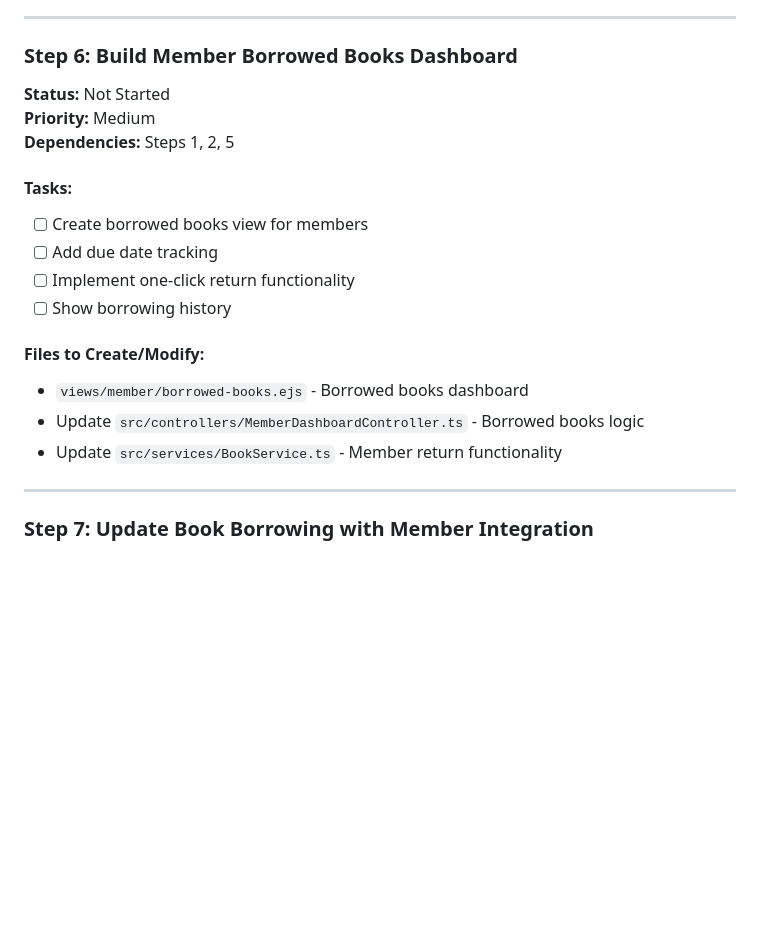
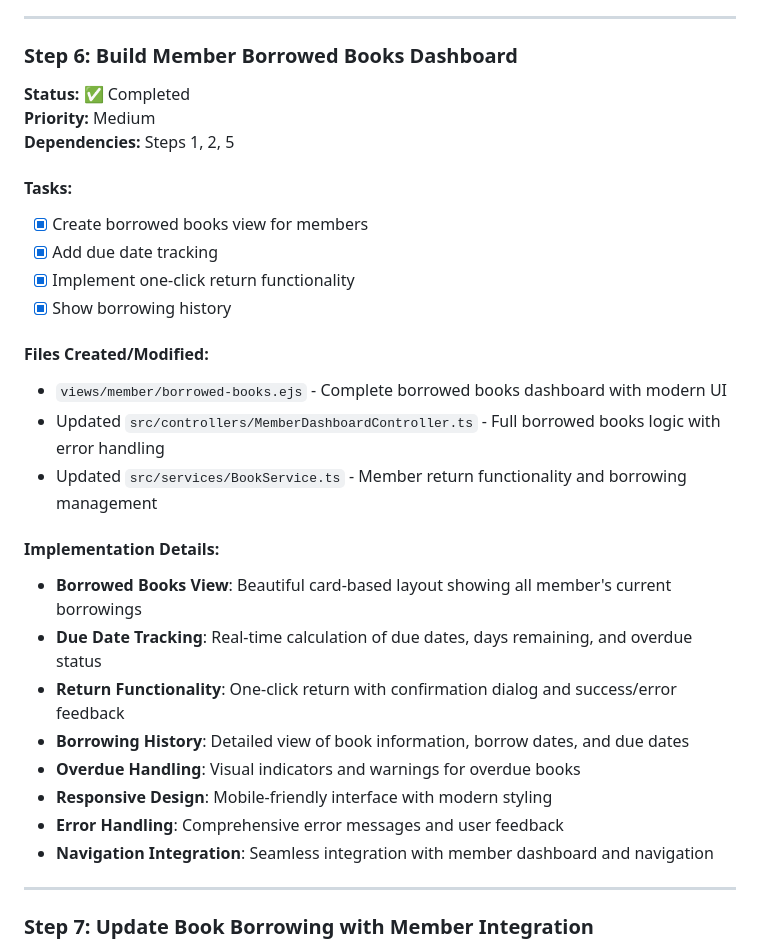
Before and after one commit to rkondratowicz/team4-library-web-app, a Markdown page: mtable_breakdown.md, the part around the change. Rendered like a GitHub page; blank space fills up the shorter version.

Commit message:
step6mtable

```diff
--- a/mtable_breakdown.md
+++ b/mtable_breakdown.md
@@ -142,20 +142,30 @@ CREATE TABLE members (
 ---
 
 ### **Step 6: Build Member Borrowed Books Dashboard**
-**Status:** Not Started
+**Status:** ✅ Completed
 **Priority:** Medium
 **Dependencies:** Steps 1, 2, 5
 
 #### Tasks:
-- [ ] Create borrowed books view for members
-- [ ] Add due date tracking
-- [ ] Implement one-click return functionality
-- [ ] Show borrowing history
+- [x] Create borrowed books view for members
+- [x] Add due date tracking
+- [x] Implement one-click return functionality
+- [x] Show borrowing history
 
-#### Files to Create/Modify:
-- `views/member/borrowed-books.ejs` - Borrowed books dashboard
-- Update `src/controllers/MemberDashboardController.ts` - Borrowed books logic
-- Update `src/services/BookService.ts` - Member return functionality
+#### Files Created/Modified:
+- `views/member/borrowed-books.ejs` - Complete borrowed books dashboard with modern UI
+- Updated `src/controllers/MemberDashboardController.ts` - Full borrowed books logic with error handling
+- Updated `src/services/BookService.ts` - Member return functionality and borrowing management
+
+#### Implementation Details:
+- **Borrowed Books View**: Beautiful card-based layout showing all member's current borrowings
+- **Due Date Tracking**: Real-time calculation of due dates, days remaining, and overdue status
+- **Return Functionality**: One-click return with confirmation dialog and success/error feedback
+- **Borrowing History**: Detailed view of book information, borrow dates, and due dates
+- **Overdue Handling**: Visual indicators and warnings for overdue books
+- **Responsive Design**: Mobile-friendly interface with modern styling
+- **Error Handling**: Comprehensive error messages and user feedback
+- **Navigation Integration**: Seamless integration with member dashboard and navigation
 
 ---
 
```
